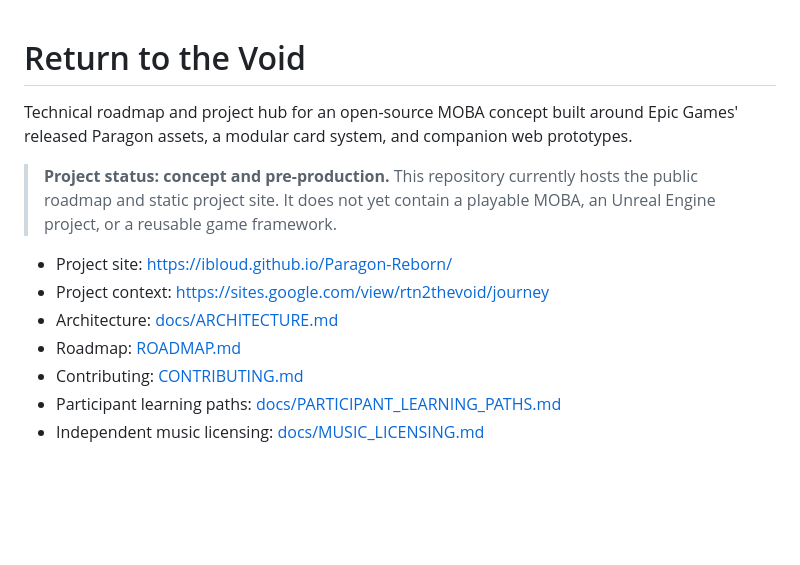
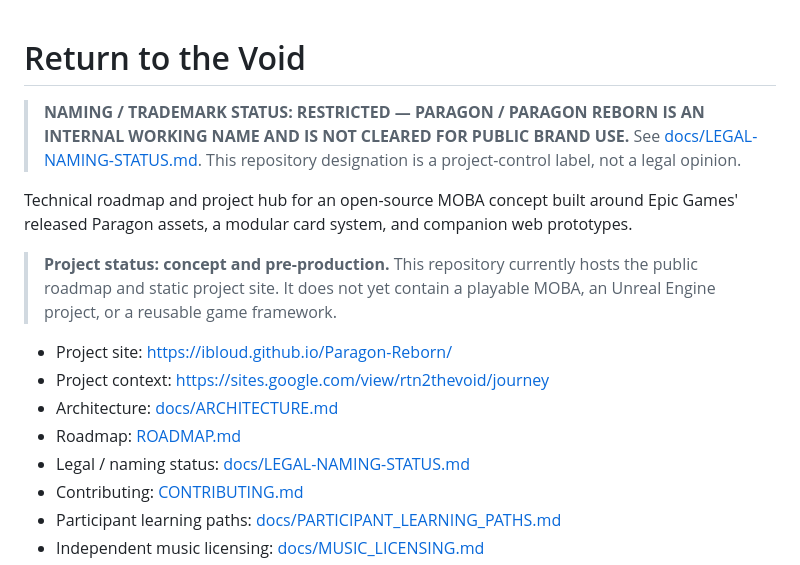
Before and after one commit to ibloud/Paragon-Reborn, a Markdown page: README.md, the part around the change. Drawn GitHub-style; blank space fills up the shorter version.

Commit message:
Mark project name as restricted pending clearance

```diff
--- a/README.md
+++ b/README.md
@@ -1,4 +1,6 @@
 # Return to the Void
+
+> **NAMING / TRADEMARK STATUS: RESTRICTED — PARAGON / PARAGON REBORN IS AN INTERNAL WORKING NAME AND IS NOT CLEARED FOR PUBLIC BRAND USE.** See [docs/LEGAL-NAMING-STATUS.md](docs/LEGAL-NAMING-STATUS.md). This repository designation is a project-control label, not a legal opinion.
 
 Technical roadmap and project hub for an open-source MOBA concept built around Epic Games' released Paragon assets, a modular card system, and companion web prototypes.
 
@@ -8,6 +10,7 @@ Technical roadmap and project hub for an open-source MOBA concept built around E
 - Project context: https://sites.google.com/view/rtn2thevoid/journey
 - Architecture: [docs/ARCHITECTURE.md](docs/ARCHITECTURE.md)
 - Roadmap: [ROADMAP.md](ROADMAP.md)
+- Legal / naming status: [docs/LEGAL-NAMING-STATUS.md](docs/LEGAL-NAMING-STATUS.md)
 - Contributing: [CONTRIBUTING.md](CONTRIBUTING.md)
 - Participant learning paths: [docs/PARTICIPANT_LEARNING_PATHS.md](docs/PARTICIPANT_LEARNING_PATHS.md)
 - Independent music licensing: [docs/MUSIC_LICENSING.md](docs/MUSIC_LICENSING.md)
```
